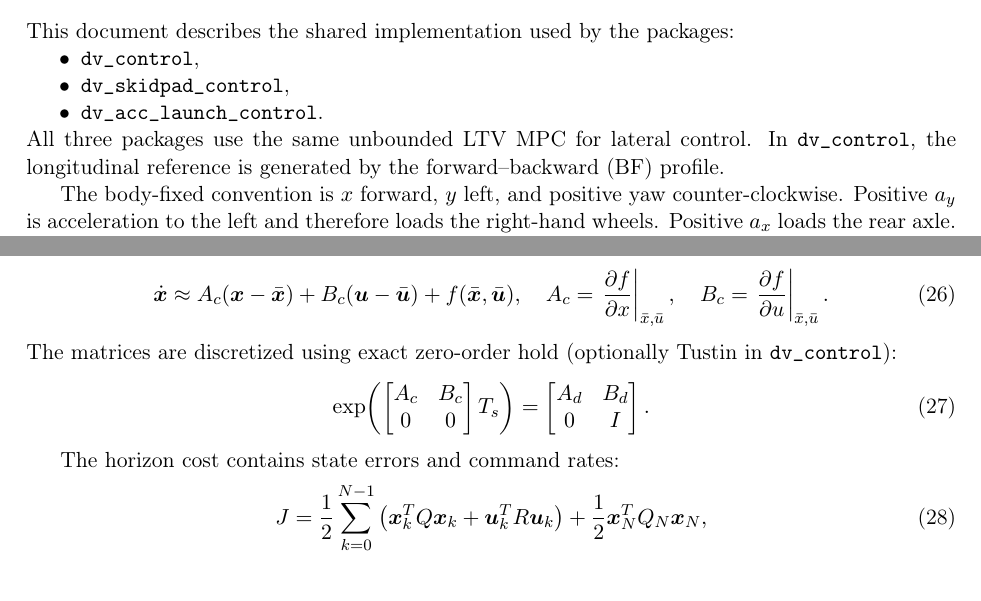
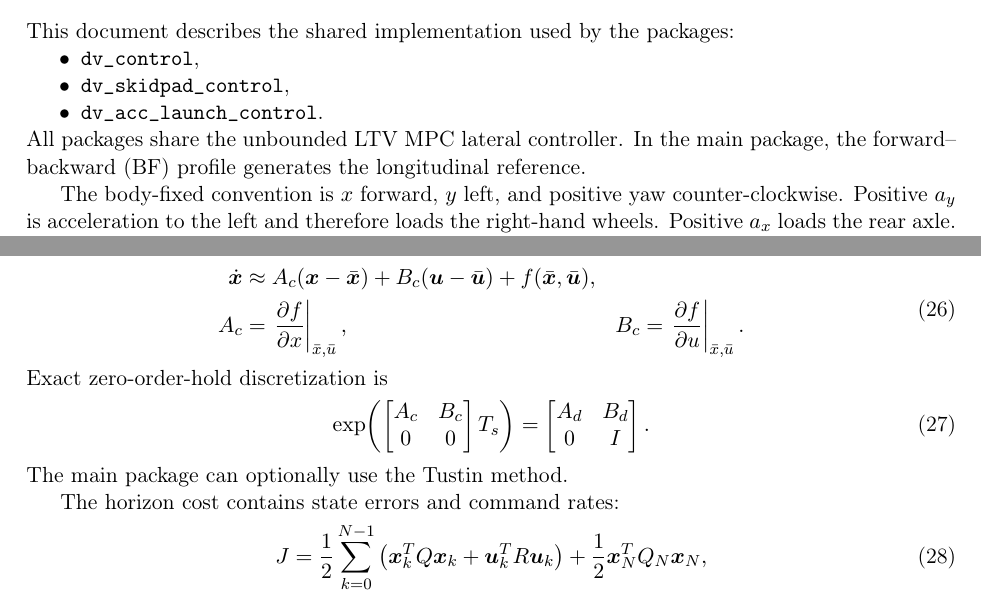
Before and after one commit to TymekProstak/FS-AGH-Racing-DV-Control, a LaTeX document (docs/controllers_and_allocators.tex): two parts of pages 1 and 4 of 7, joined at a grey line, cut so that both start at the same text. Compiled offline with pdfLaTeX.

```diff
--- a/docs/controllers_and_allocators.tex
+++ b/docs/controllers_and_allocators.tex
@@ -56,9 +56,9 @@
   \item \texttt{dv\_skidpad\_control},
   \item \texttt{dv\_acc\_launch\_control}.
 \end{itemize}
-All three packages use the same unbounded LTV MPC for lateral control.
-In \texttt{dv\_control}, the longitudinal reference is generated by the
-forward--backward (BF) profile.
+All packages share the unbounded LTV MPC lateral controller. In the main
+package, the forward--backward (BF) profile generates the longitudinal
+reference.
 
 The body-fixed convention is $x$ forward, $y$ left, and positive yaw
 counter-clockwise. Positive $a_y$ is acceleration to the left and therefore
@@ -197,16 +197,17 @@
 
 For successive nominal points along the horizon:
 \begin{equation}
-\dot{\vect{x}}\approx
+\begin{aligned}
+\dot{\vect{x}} &\approx
 A_c(\vect{x}-\bar{\vect{x}})
-+B_c(\vect{u}-\bar{\vect{u}})+f(\bar{\vect{x}},\bar{\vect{u}}),
-\quad
-A_c=\left.\frac{\partial f}{\partial x}\right|_{\bar x,\bar u},
-\quad
-B_c=\left.\frac{\partial f}{\partial u}\right|_{\bar x,\bar u}.
++B_c(\vect{u}-\bar{\vect{u}})
++f(\bar{\vect{x}},\bar{\vect{u}}),\\
+A_c&=\left.\frac{\partial f}{\partial x}\right|_{\bar x,\bar u},
+&
+B_c&=\left.\frac{\partial f}{\partial u}\right|_{\bar x,\bar u}.
+\end{aligned}
 \end{equation}
-The matrices are discretized using exact zero-order hold (optionally Tustin in
-\texttt{dv\_control}):
+Exact zero-order-hold discretization is
 \begin{equation}
 \exp\!\left(
 \begin{bmatrix}A_c&B_c\\0&0\end{bmatrix}T_s
@@ -214,6 +215,7 @@
 =
 \begin{bmatrix}A_d&B_d\\0&I\end{bmatrix}.
 \end{equation}
+The main package can optionally use the Tustin method.
 
 The horizon cost contains state errors and command rates:
 \begin{equation}
```
Also changed, not shown: README.md, docs/controllers_and_allocators.pdf, interfaces/dv_interfaces/README.md, docs/controllers_and_allocators.tex (4 more changed lines), 4 other files.
